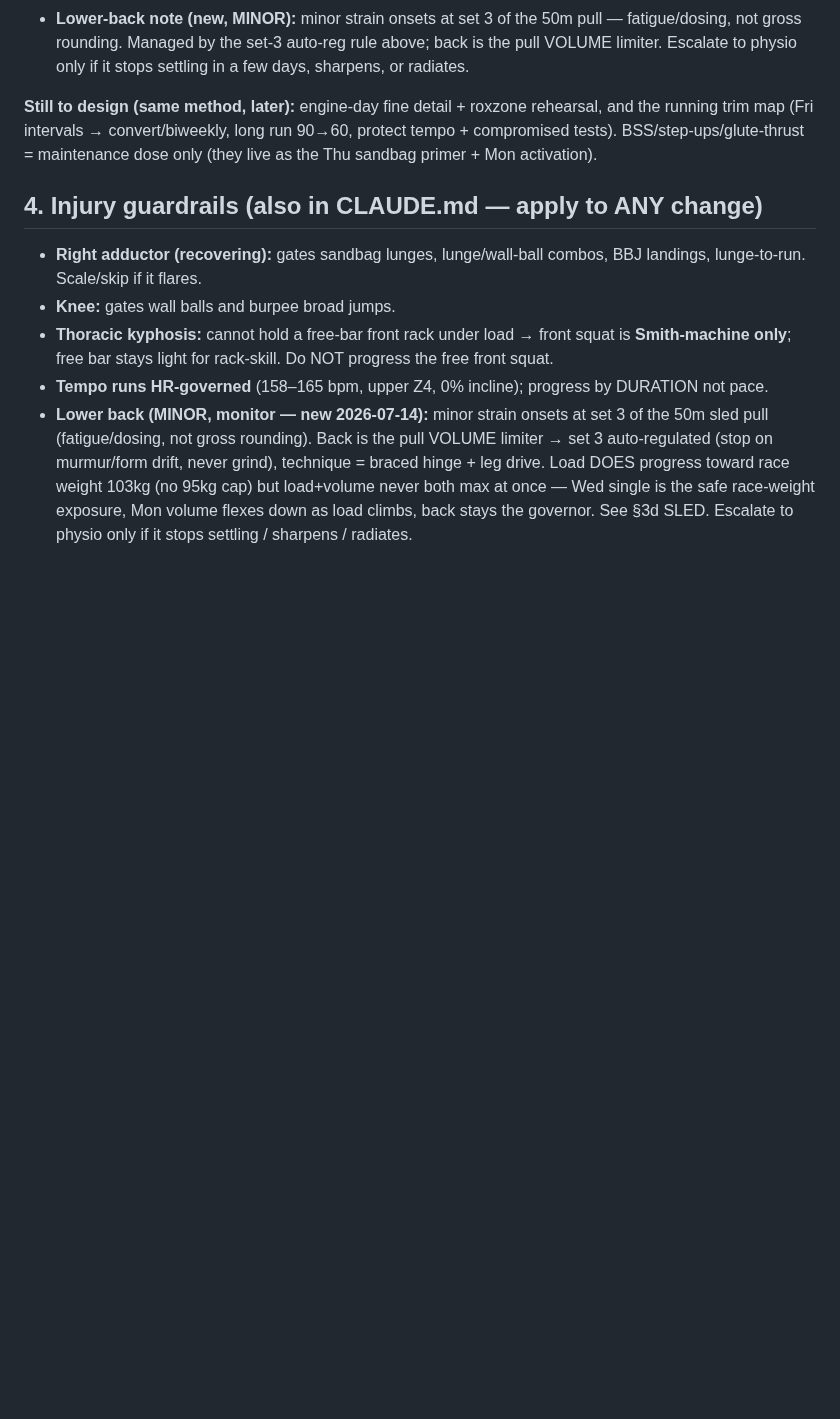
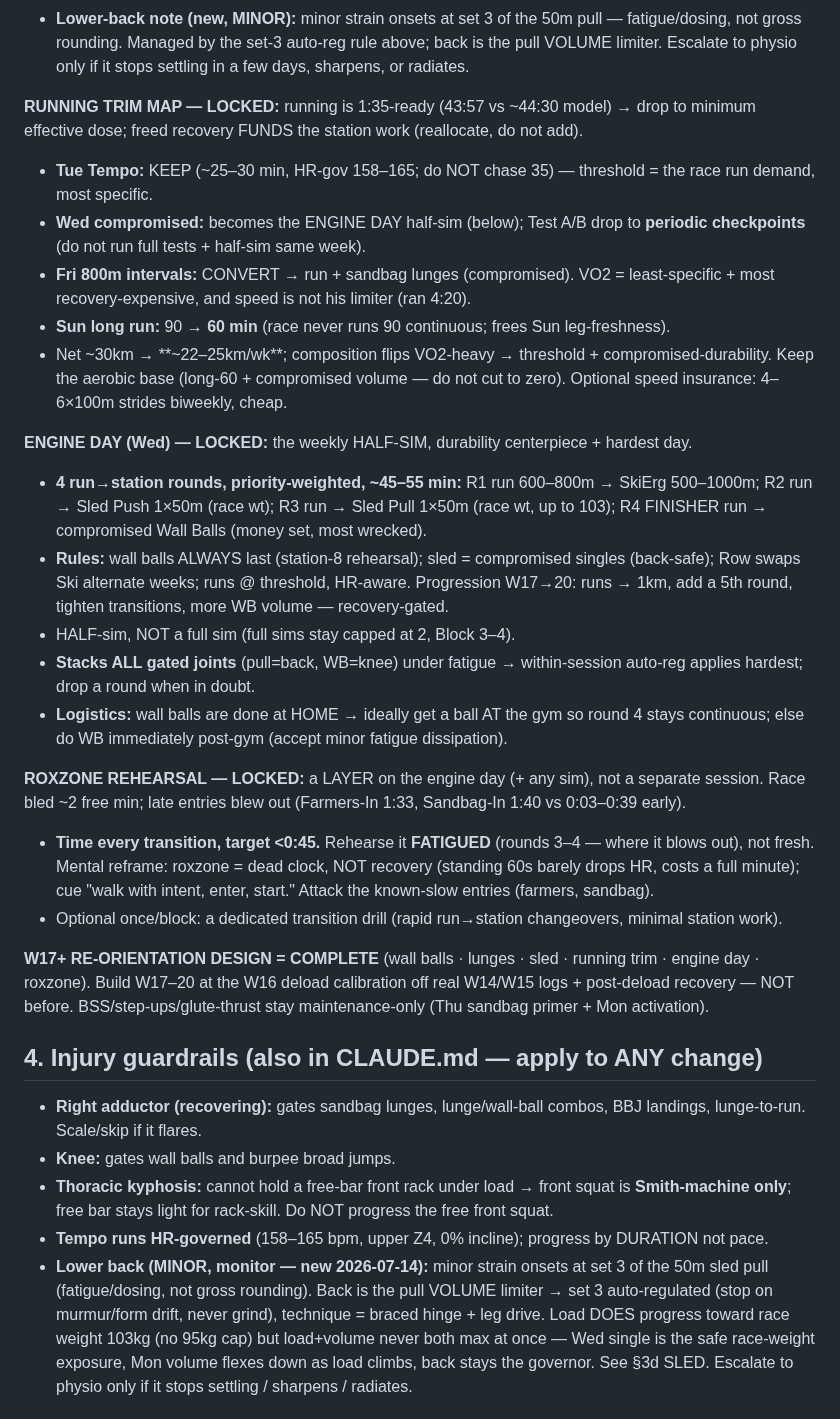
Before and after one commit to choonang-lab/Hyrox-Prep, a Markdown page: HANDOFF.md, the part around the change. Drawn GitHub-style; blank space fills up the shorter version.

Commit message:
HANDOFF: lock running trim map + engine day + roxzone — W17+ re-orientation design COMPLETE
- Running trim: keep Tue tempo + Wed compromised; convert Fri intervals -> run+sandbag; long run 90->60; ~30km -> ~22-25km, VO2 -> threshold+durability
- Engine day (Wed) = weekly half-sim: 4 run->station rounds, wall balls last (most wrecked), sled compromised singles, ~45-55min; half-sim not full sim; stacks gated joints -> auto-reg
- Roxzone rehearsal = layer on engine day: time every transition <0:45, rehearse fatigued, attack farmers/sandbag entries
- Full W17+ design now specced; builds at W16 calibration off real logs

Co-Authored-By: Claude Opus 4.8 <noreply@anthropic.com>

```diff
--- a/HANDOFF.md
+++ b/HANDOFF.md
@@ -70,7 +70,25 @@ Do NOT pre-build W17–20 now: calibrate off W14/W15 logs + how he comes out of
 - **Load progression:** Push → toward 152kg (calf/glute-drive gated). Pull → **progress toward race weight 103kg** (athlete wants race-weight specificity — NO fixed 95kg cap). Load and volume both tax the back, so do not max both at once: (a) the **Wed compromised SINGLE (1×50m) is the primary race-weight exposure** — no set-3 volume risk, push race weight there FIRST; (b) on **Mon 3×50m, as load climbs the set-3 auto-reg tightens / drop to 2 sets** — 2 clean sets at higher load is a win, not a miss. Back stays the GOVERNOR: quiet → keep climbing (103 and into overload); flares as load rises → LOAD backs off.
 - **Lower-back note (new, MINOR):** minor strain onsets at set 3 of the 50m pull — fatigue/dosing, not gross rounding. Managed by the set-3 auto-reg rule above; back is the pull VOLUME limiter. Escalate to physio only if it stops settling in a few days, sharpens, or radiates.
 
-**Still to design (same method, later):** engine-day fine detail + roxzone rehearsal, and the running trim map (Fri intervals → convert/biweekly, long run 90→60, protect tempo + compromised tests). BSS/step-ups/glute-thrust = maintenance dose only (they live as the Thu sandbag primer + Mon activation).
+**RUNNING TRIM MAP — LOCKED:** running is 1:35-ready (43:57 vs ~44:30 model) → drop to minimum effective dose; freed recovery FUNDS the station work (reallocate, do not add).
+- **Tue Tempo:** KEEP (~25–30 min, HR-gov 158–165; do NOT chase 35) — threshold = the race run demand, most specific.
+- **Wed compromised:** becomes the ENGINE DAY half-sim (below); Test A/B drop to **periodic checkpoints** (do not run full tests + half-sim same week).
+- **Fri 800m intervals:** CONVERT → run + sandbag lunges (compromised). VO2 = least-specific + most recovery-expensive, and speed is not his limiter (ran 4:20).
+- **Sun long run:** 90 → **60 min** (race never runs 90 continuous; frees Sun leg-freshness).
+- Net ~30km → **~22–25km/wk**; composition flips VO2-heavy → threshold + compromised-durability. Keep the aerobic base (long-60 + compromised volume — do not cut to zero). Optional speed insurance: 4–6×100m strides biweekly, cheap.
+
+**ENGINE DAY (Wed) — LOCKED:** the weekly HALF-SIM, durability centerpiece + hardest day.
+- **4 run→station rounds, priority-weighted, ~45–55 min:** R1 run 600–800m → SkiErg 500–1000m; R2 run → Sled Push 1×50m (race wt); R3 run → Sled Pull 1×50m (race wt, up to 103); R4 FINISHER run → compromised Wall Balls (money set, most wrecked).
+- **Rules:** wall balls ALWAYS last (station-8 rehearsal); sled = compromised singles (back-safe); Row swaps Ski alternate weeks; runs @ threshold, HR-aware. Progression W17→20: runs → 1km, add a 5th round, tighten transitions, more WB volume — recovery-gated.
+- HALF-sim, NOT a full sim (full sims stay capped at 2, Block 3–4).
+- **Stacks ALL gated joints** (pull=back, WB=knee) under fatigue → within-session auto-reg applies hardest; drop a round when in doubt.
+- **Logistics:** wall balls are done at HOME → ideally get a ball AT the gym so round 4 stays continuous; else do WB immediately post-gym (accept minor fatigue dissipation).
+
+**ROXZONE REHEARSAL — LOCKED:** a LAYER on the engine day (+ any sim), not a separate session. Race bled ~2 free min; late entries blew out (Farmers-In 1:33, Sandbag-In 1:40 vs 0:03–0:39 early).
+- **Time every transition, target <0:45.** Rehearse it **FATIGUED** (rounds 3–4 — where it blows out), not fresh. Mental reframe: roxzone = dead clock, NOT recovery (standing 60s barely drops HR, costs a full minute); cue "walk with intent, enter, start." Attack the known-slow entries (farmers, sandbag).
+- Optional once/block: a dedicated transition drill (rapid run→station changeovers, minimal station work).
+
+**W17+ RE-ORIENTATION DESIGN = COMPLETE** (wall balls · lunges · sled · running trim · engine day · roxzone). Build W17–20 at the W16 deload calibration off real W14/W15 logs + post-deload recovery — NOT before. BSS/step-ups/glute-thrust stay maintenance-only (Thu sandbag primer + Mon activation).
 
 ## 4. Injury guardrails (also in CLAUDE.md — apply to ANY change)
 - **Right adductor (recovering):** gates sandbag lunges, lunge/wall-ball combos, BBJ landings, lunge-to-run. Scale/skip if it flares.
```
